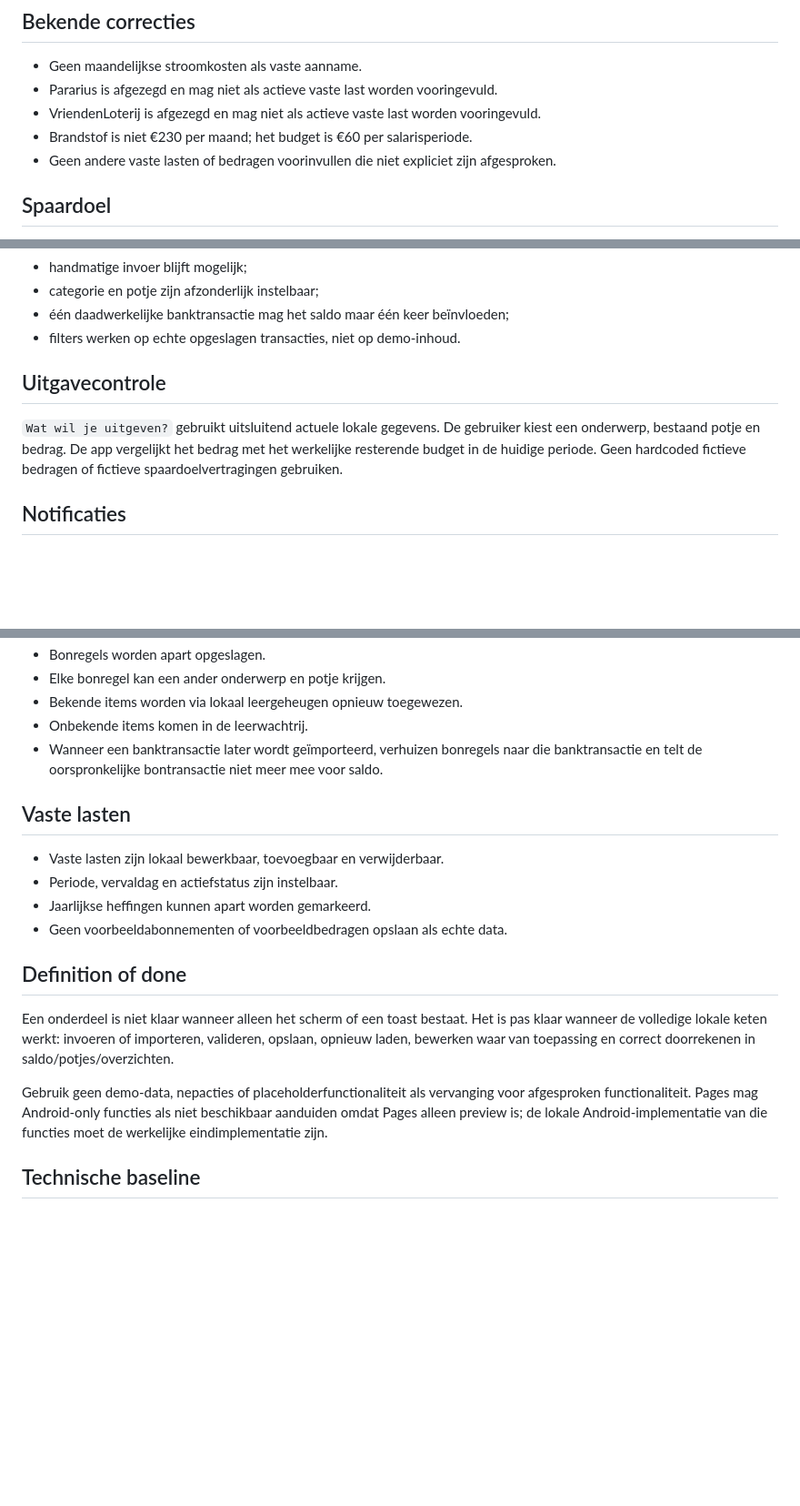
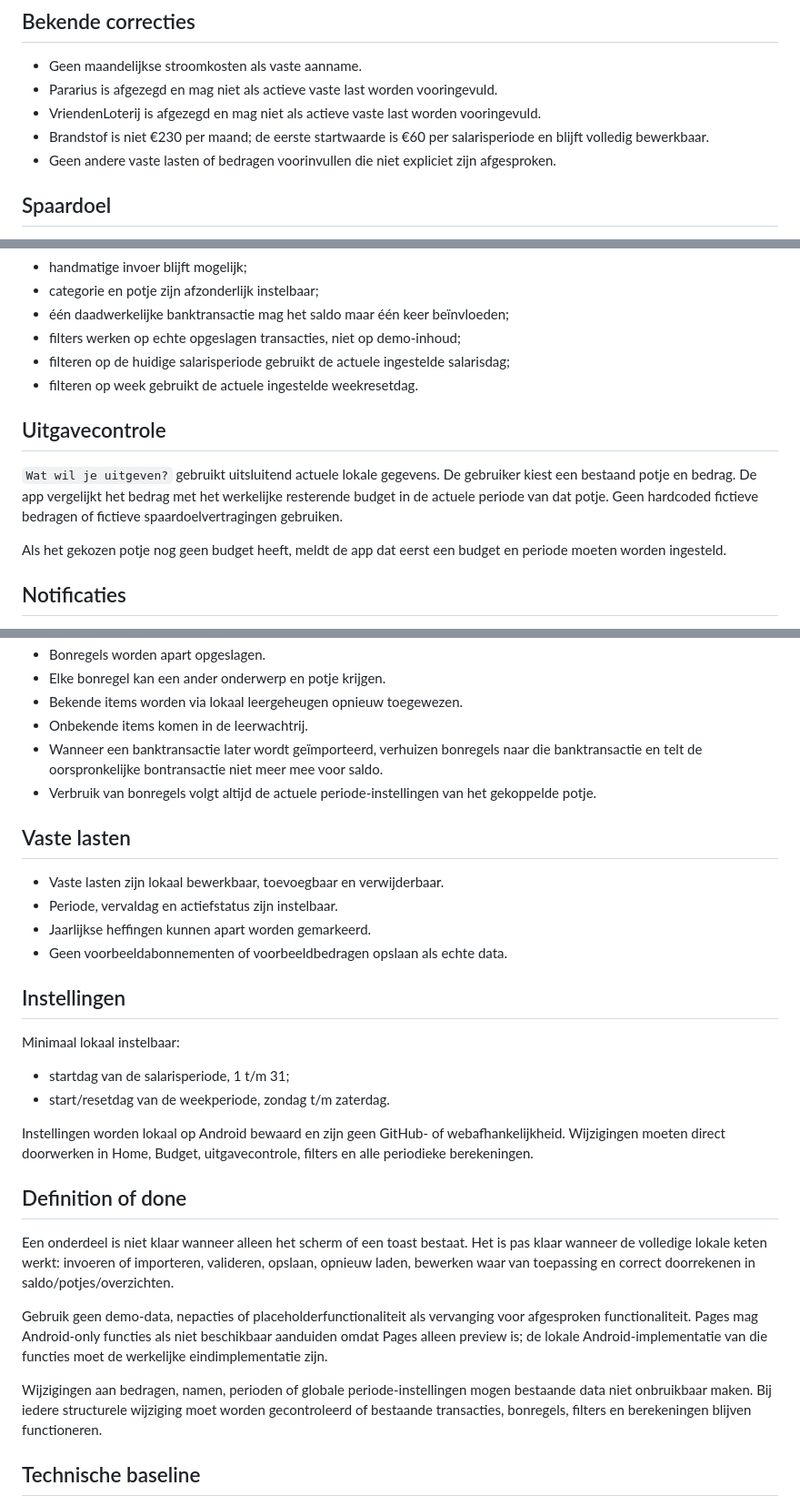
Before and after one commit to miltonminecraft-afk/BudgetApp, a Markdown page: PROJECT_SPEC.md, 3 parts joined by grey strips. Shown at 91% size. GitHub-like rendering; blank space fills up the shorter version.

```diff
--- a/PROJECT_SPEC.md
+++ b/PROJECT_SPEC.md
@@ -76,7 +101,7 @@ Een onderwerp hoeft geen eigen budgetbedrag te hebben. Budgetcontrole rekent all
 - Geen maandelijkse stroomkosten als vaste aanname.
 - Pararius is afgezegd en mag niet als actieve vaste last worden vooringevuld.
 - VriendenLoterij is afgezegd en mag niet als actieve vaste last worden vooringevuld.
-- Brandstof is niet €230 per maand; het budget is €60 per salarisperiode.
+- Brandstof is niet €230 per maand; de eerste startwaarde is €60 per salarisperiode en blijft volledig bewerkbaar.
 - Geen andere vaste lasten of bedragen voorinvullen die niet expliciet zijn afgesproken.
 
 ## Spaardoel
@@ -103,11 +128,15 @@ Eisen:
 - handmatige invoer blijft mogelijk;
 - categorie en potje zijn afzonderlijk instelbaar;
 - één daadwerkelijke banktransactie mag het saldo maar één keer beïnvloeden;
-- filters werken op echte opgeslagen transacties, niet op demo-inhoud.
+- filters werken op echte opgeslagen transacties, niet op demo-inhoud;
+- filteren op de huidige salarisperiode gebruikt de actuele ingestelde salarisdag;
+- filteren op week gebruikt de actuele ingestelde weekresetdag.
 
 ## Uitgavecontrole
 
-`Wat wil je uitgeven?` gebruikt uitsluitend actuele lokale gegevens. De gebruiker kiest een onderwerp, bestaand potje en bedrag. De app vergelijkt het bedrag met het werkelijke resterende budget in de huidige periode. Geen hardcoded fictieve bedragen of fictieve spaardoelvertragingen gebruiken.
+`Wat wil je uitgeven?` gebruikt uitsluitend actuele lokale gegevens. De gebruiker kiest een bestaand potje en bedrag. De app vergelijkt het bedrag met het werkelijke resterende budget in de actuele periode van dat potje. Geen hardcoded fictieve bedragen of fictieve spaardoelvertragingen gebruiken.
+
+Als het gekozen potje nog geen budget heeft, meldt de app dat eerst een budget en periode moeten worden ingesteld.
 
 ## Notificaties
 
@@ -141,6 +170,7 @@ Eisen:
 - Bekende items worden via lokaal leergeheugen opnieuw toegewezen.
 - Onbekende items komen in de leerwachtrij.
 - Wanneer een banktransactie later wordt geïmporteerd, verhuizen bonregels naar die banktransactie en telt de oorspronkelijke bontransactie niet meer mee voor saldo.
+- Verbruik van bonregels volgt altijd de actuele periode-instellingen van het gekoppelde potje.
 
 ## Vaste lasten
 
@@ -149,11 +179,21 @@ Eisen:
 - Jaarlijkse heffingen kunnen apart worden gemarkeerd.
 - Geen voorbeeldabonnementen of voorbeeldbedragen opslaan als echte data.
 
+## Instellingen
+
+Minimaal lokaal instelbaar:
+- startdag van de salarisperiode, 1 t/m 31;
+- start/resetdag van de weekperiode, zondag t/m zaterdag.
+
+Instellingen worden lokaal op Android bewaard en zijn geen GitHub- of webafhankelijkheid. Wijzigingen moeten direct doorwerken in Home, Budget, uitgavecontrole, filters en alle periodieke berekeningen.
+
 ## Definition of done
 
 Een onderdeel is niet klaar wanneer alleen het scherm of een toast bestaat. Het is pas klaar wanneer de volledige lokale keten werkt: invoeren of importeren, valideren, opslaan, opnieuw laden, bewerken waar van toepassing en correct doorrekenen in saldo/potjes/overzichten.
 
 Gebruik geen demo-data, nepacties of placeholderfunctionaliteit als vervanging voor afgesproken functionaliteit. Pages mag Android-only functies als niet beschikbaar aanduiden omdat Pages alleen preview is; de lokale Android-implementatie van die functies moet de werkelijke eindimplementatie zijn.
+
+Wijzigingen aan bedragen, namen, perioden of globale periode-instellingen mogen bestaande data niet onbruikbaar maken. Bij iedere structurele wijziging moet worden gecontroleerd of bestaande transacties, bonregels, filters en berekeningen blijven functioneren.
 
 ## Technische baseline
 
```
Also changed, not shown: other parts of PROJECT_SPEC.md (+37 -12 lines).
